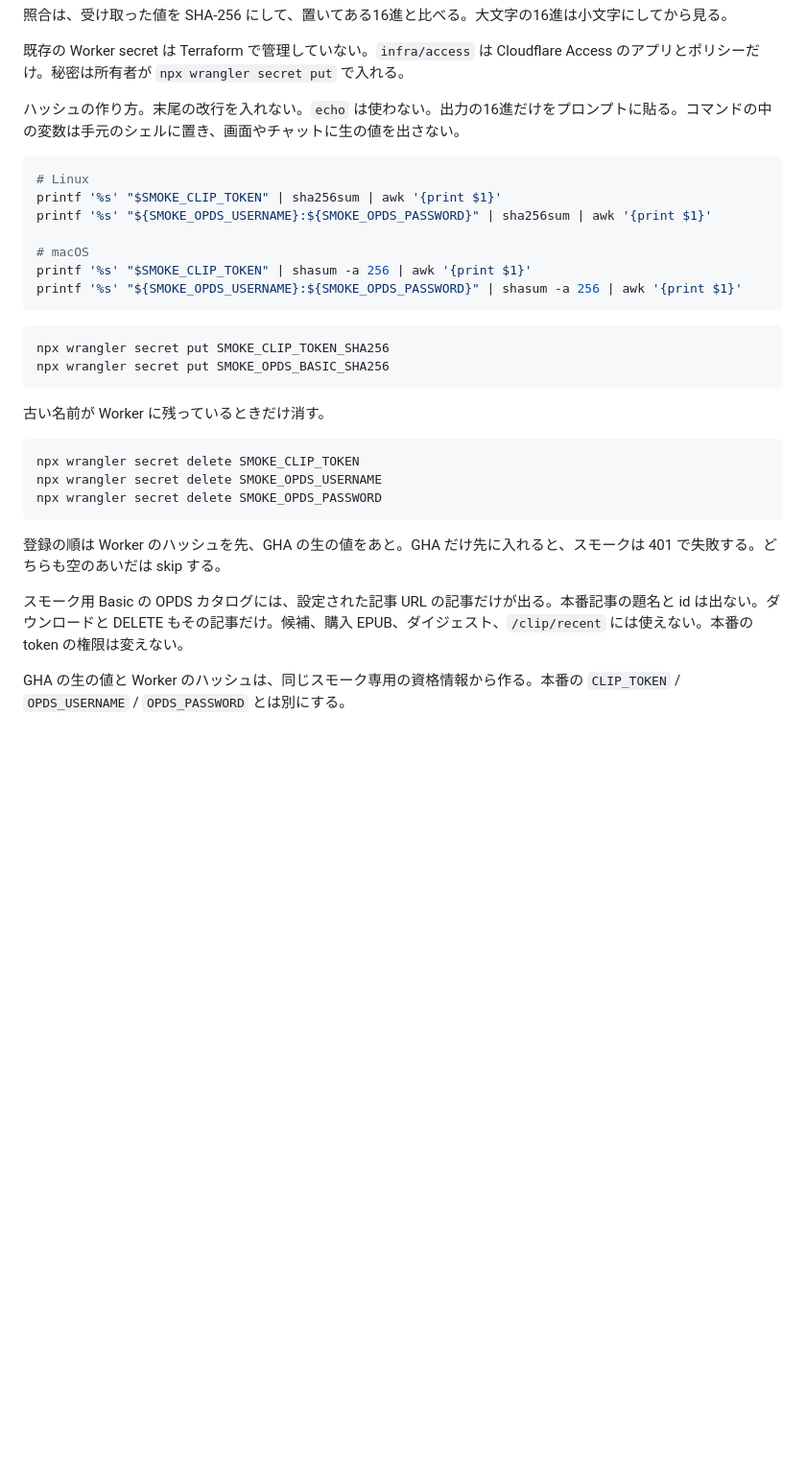
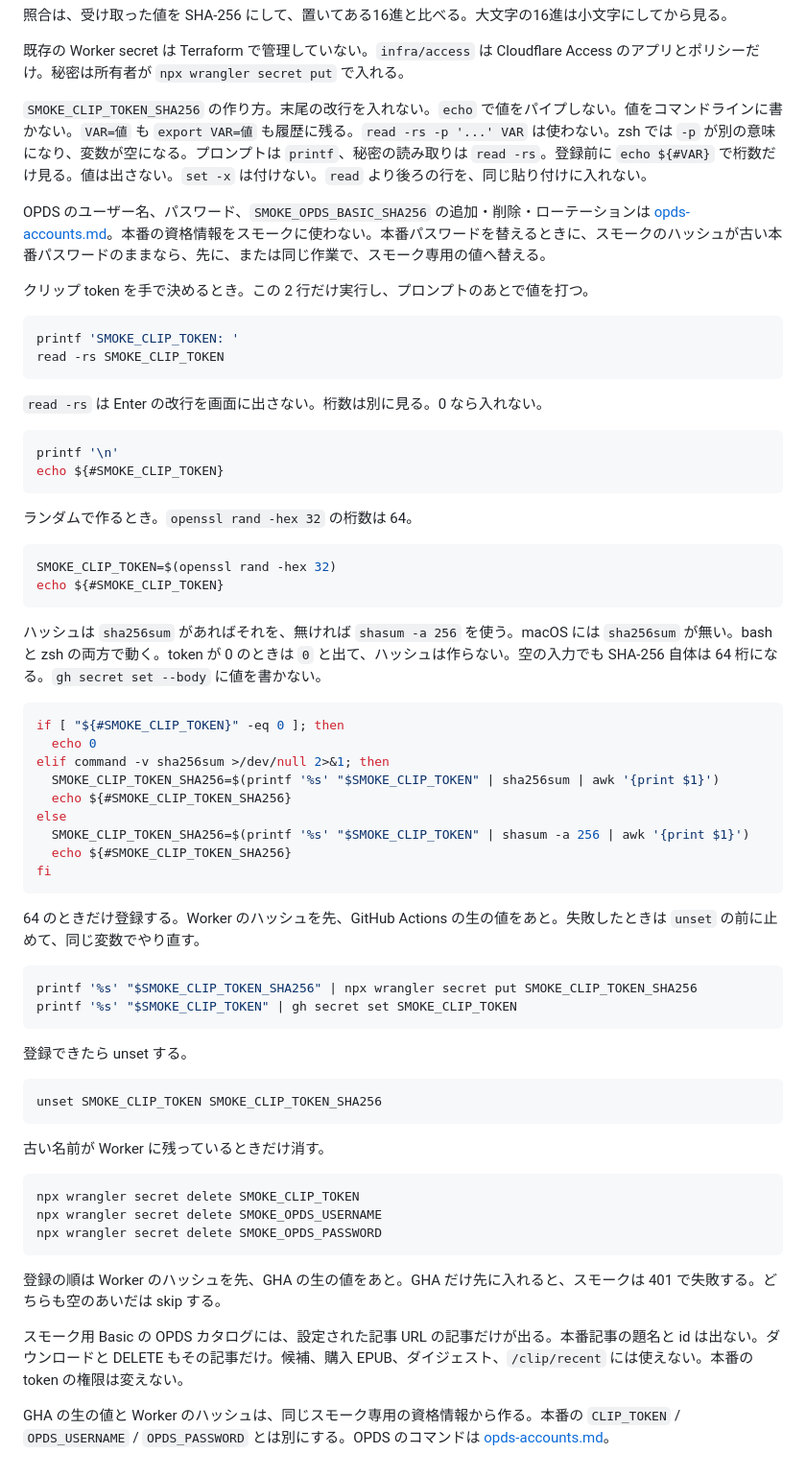
Before and after one commit to marufeuille/xteink-read-later, a Markdown page: docs/deploy-smoke.md, the part around one of its changes. Shown at 96% size. Rendered like a GitHub page; blank space fills up the shorter version.

````diff
--- a/docs/deploy-smoke.md
+++ b/docs/deploy-smoke.md
@@ -132,21 +134,56 @@ Worker が読む名前は次の 2 つだけ。生の値を入れる古い名前
 
 既存の Worker secret は Terraform で管理していない。`infra/access` は Cloudflare Access のアプリとポリシーだけ。秘密は所有者が `npx wrangler secret put` で入れる。
 
-ハッシュの作り方。末尾の改行を入れない。`echo` は使わない。出力の16進だけをプロンプトに貼る。コマンドの中の変数は手元のシェルに置き、画面やチャットに生の値を出さない。
+`SMOKE_CLIP_TOKEN_SHA256` の作り方。末尾の改行を入れない。`echo` で値をパイプしない。値をコマンドラインに書かない。`VAR=値` も `export VAR=値` も履歴に残る。`read -rs -p '...' VAR` は使わない。zsh では `-p` が別の意味になり、変数が空になる。プロンプトは `printf`、秘密の読み取りは `read -rs`。登録前に `echo ${#VAR}` で桁数だけ見る。値は出さない。`set -x` は付けない。`read` より後ろの行を、同じ貼り付けに入れない。
+
+OPDS のユーザー名、パスワード、`SMOKE_OPDS_BASIC_SHA256` の追加・削除・ローテーションは [opds-accounts.md](opds-accounts.md)。本番の資格情報をスモークに使わない。本番パスワードを替えるときに、スモークのハッシュが古い本番パスワードのままなら、先に、または同じ作業で、スモーク専用の値へ替える。
+
+クリップ token を手で決めるとき。この 2 行だけ実行し、プロンプトのあとで値を打つ。
 
 ```bash
-# Linux
-printf '%s' "$SMOKE_CLIP_TOKEN" | sha256sum | awk '{print $1}'
-printf '%s' "${SMOKE_OPDS_USERNAME}:${SMOKE_OPDS_PASSWORD}" | sha256sum | awk '{print $1}'
-
-# macOS
-printf '%s' "$SMOKE_CLIP_TOKEN" | shasum -a 256 | awk '{print $1}'
-printf '%s' "${SMOKE_OPDS_USERNAME}:${SMOKE_OPDS_PASSWORD}" | shasum -a 256 | awk '{print $1}'
+printf 'SMOKE_CLIP_TOKEN: '
+read -rs SMOKE_CLIP_TOKEN
 ```
 
+`read -rs` は Enter の改行を画面に出さない。桁数は別に見る。0 なら入れない。
+
 ```bash
-npx wrangler secret put SMOKE_CLIP_TOKEN_SHA256
-npx wrangler secret put SMOKE_OPDS_BASIC_SHA256
+printf '\n'
+echo ${#SMOKE_CLIP_TOKEN}
+```
+
+ランダムで作るとき。`openssl rand -hex 32` の桁数は 64。
+
+```bash
+SMOKE_CLIP_TOKEN=$(openssl rand -hex 32)
+echo ${#SMOKE_CLIP_TOKEN}
+```
+
+ハッシュは `sha256sum` があればそれを、無ければ `shasum -a 256` を使う。macOS には `sha256sum` が無い。bash と zsh の両方で動く。token が 0 のときは `0` と出て、ハッシュは作らない。空の入力でも SHA-256 自体は 64 桁になる。`gh secret set --body` に値を書かない。
+
+```bash
+if [ "${#SMOKE_CLIP_TOKEN}" -eq 0 ]; then
+  echo 0
+elif command -v sha256sum >/dev/null 2>&1; then
+  SMOKE_CLIP_TOKEN_SHA256=$(printf '%s' "$SMOKE_CLIP_TOKEN" | sha256sum | awk '{print $1}')
+  echo ${#SMOKE_CLIP_TOKEN_SHA256}
+else
+  SMOKE_CLIP_TOKEN_SHA256=$(printf '%s' "$SMOKE_CLIP_TOKEN" | shasum -a 256 | awk '{print $1}')
+  echo ${#SMOKE_CLIP_TOKEN_SHA256}
+fi
+```
+
+64 のときだけ登録する。Worker のハッシュを先、GitHub Actions の生の値をあと。失敗したときは `unset` の前に止めて、同じ変数でやり直す。
+
+```bash
+printf '%s' "$SMOKE_CLIP_TOKEN_SHA256" | npx wrangler secret put SMOKE_CLIP_TOKEN_SHA256
+printf '%s' "$SMOKE_CLIP_TOKEN" | gh secret set SMOKE_CLIP_TOKEN
+```
+
+登録できたら unset する。
+
+```bash
+unset SMOKE_CLIP_TOKEN SMOKE_CLIP_TOKEN_SHA256
 ```
 
 古い名前が Worker に残っているときだけ消す。
@@ -161,4 +198,4 @@ npx wrangler secret delete SMOKE_OPDS_PASSWORD
 
 スモーク用 Basic の OPDS カタログには、設定された記事 URL の記事だけが出る。本番記事の題名と id は出ない。ダウンロードと DELETE もその記事だけ。候補、購入 EPUB、ダイジェスト、`/clip/recent` には使えない。本番の token の権限は変えない。
 
-GHA の生の値と Worker のハッシュは、同じスモーク専用の資格情報から作る。本番の `CLIP_TOKEN` / `OPDS_USERNAME` / `OPDS_PASSWORD` とは別にする。
+GHA の生の値と Worker のハッシュは、同じスモーク専用の資格情報から作る。本番の `CLIP_TOKEN` / `OPDS_USERNAME` / `OPDS_PASSWORD` とは別にする。OPDS のコマンドは [opds-accounts.md](opds-accounts.md)。
````
Also changed, not shown: other parts of docs/deploy-smoke.md (+3 -1 lines), README.md (+4 -3 lines), docs/opds-accounts.md (added, +188 -0 lines).
